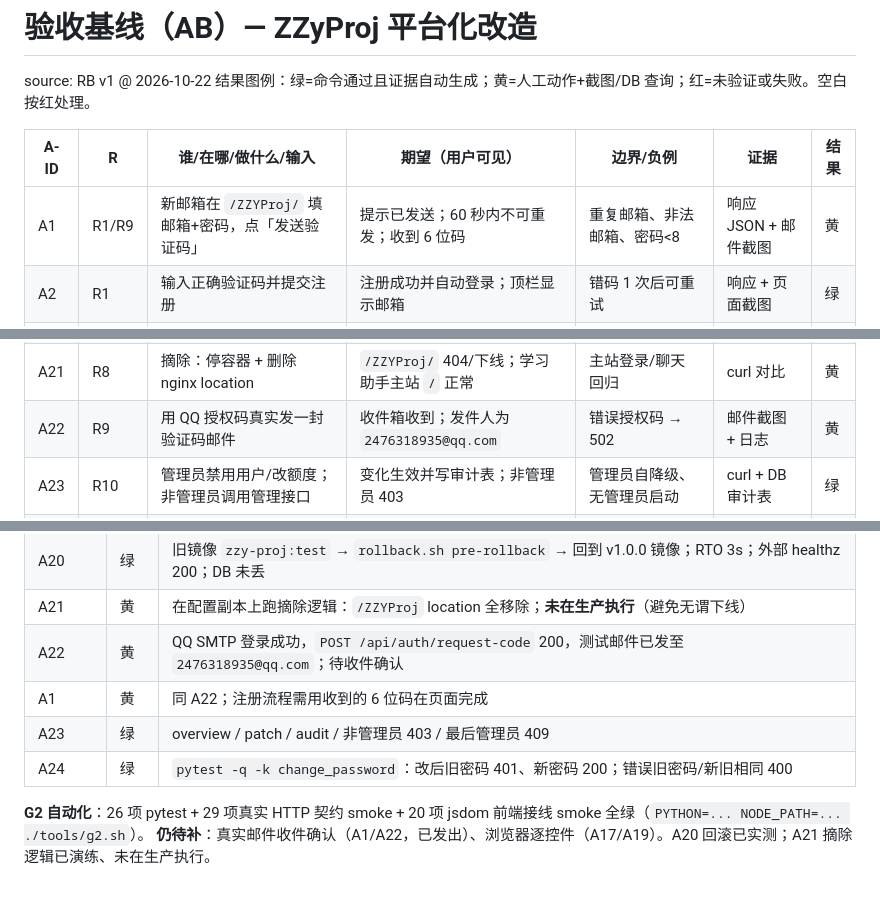
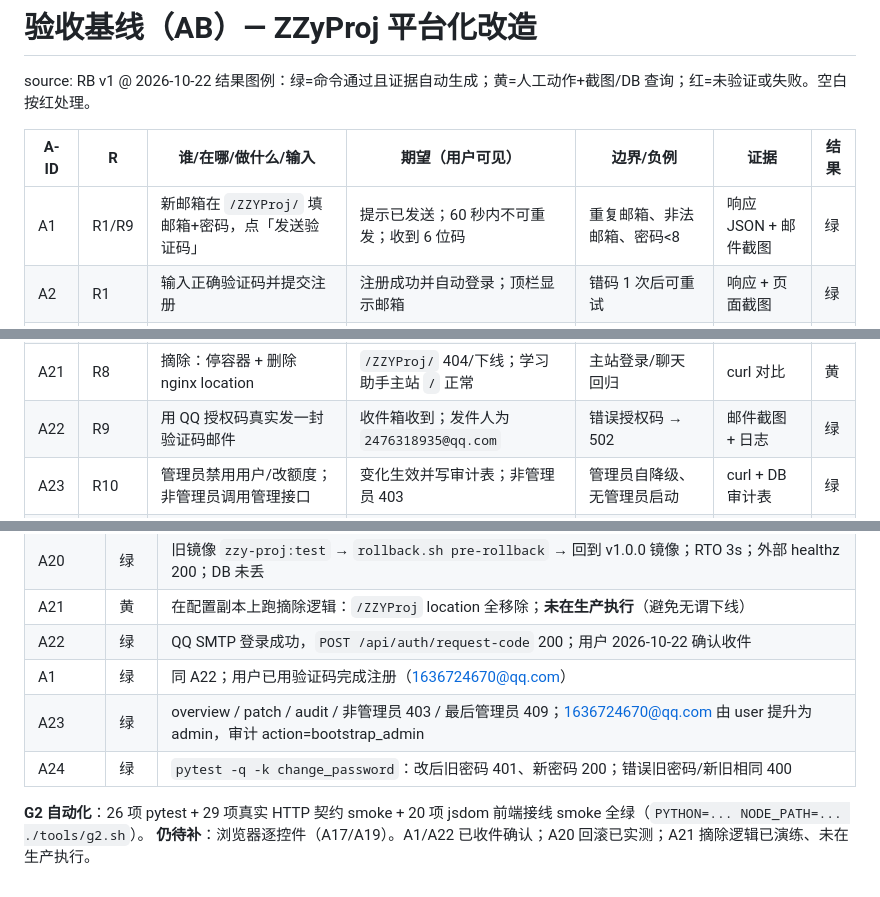
Before and after one commit to KMV5120/ZZYProj, a Markdown page: delivery/20261022-platformify/acceptance.md, 3 parts joined by grey strips. Drawn GitHub-style.

Commit message:
docs: 关闭邮件收件验收；记录显式管理员与审计
Co-Authored-By: Claude <noreply@anthropic.com>

```diff
--- a/delivery/20261022-platformify/acceptance.md
+++ b/delivery/20261022-platformify/acceptance.md
@@ -5,7 +5,7 @@ source: RB v1 @ 2026-10-22
 
 | A-ID | R | 谁/在哪/做什么/输入 | 期望（用户可见） | 边界/负例 | 证据 | 结果 |
 | --- | --- | --- | --- | --- | --- | --- |
-| A1 | R1/R9 | 新邮箱在 `/ZZYProj/` 填邮箱+密码，点「发送验证码」 | 提示已发送；60 秒内不可重发；收到 6 位码 | 重复邮箱、非法邮箱、密码<8 | 响应 JSON + 邮件截图 | 黄 |
+| A1 | R1/R9 | 新邮箱在 `/ZZYProj/` 填邮箱+密码，点「发送验证码」 | 提示已发送；60 秒内不可重发；收到 6 位码 | 重复邮箱、非法邮箱、密码<8 | 响应 JSON + 邮件截图 | 绿 |
 | A2 | R1 | 输入正确验证码并提交注册 | 注册成功并自动登录；顶栏显示邮箱 | 错码 1 次后可重试 | 响应 + 页面截图 | 绿 |
 | A3 | R1 | 连续输错 5 次验证码 | 第 5 次后拒绝，提示重新获取；旧码失效 | 过期码（>10 分钟） | 响应 JSON | 绿 |
 | A4 | R9 | 服务端不配 SMTP 启动，请求验证码 | 503 + 「邮件服务未配置，请联系管理员」；DB 无新验证码行 | 错误授权码/超时 → 502 可读提示 | 响应 + DB 查询 | 绿 |
@@ -26,7 +26,7 @@ source: RB v1 @ 2026-10-22
 | A19 | R8 | 浏览器打开 `/ZZYProj/`，收发一条消息 | 页面正常；Network 中所有 API 均为 `/ZZYProj/api/*`，**无 `/api/*` 主站请求** | 直达 `/ZZYProj`（无斜杠）→ 301 | 浏览器 Network 截图 | 黄 |
 | A20 | R8 | 部署新镜像后执行回滚命令到上一 tag | 一条命令恢复上一版本；页面与 API 正常；DB 不丢 | 回滚期间进行中的流 | 命令输出 + smoke | 绿 |
 | A21 | R8 | 摘除：停容器 + 删除 nginx location | `/ZZYProj/` 404/下线；学习助手主站 `/` 正常 | 主站登录/聊天回归 | curl 对比 | 黄 |
-| A22 | R9 | 用 QQ 授权码真实发一封验证码邮件 | 收件箱收到；发件人为 `2476318935@qq.com` | 错误授权码 → 502 | 邮件截图 + 日志 | 黄 |
+| A22 | R9 | 用 QQ 授权码真实发一封验证码邮件 | 收件箱收到；发件人为 `2476318935@qq.com` | 错误授权码 → 502 | 邮件截图 + 日志 | 绿 |
 | A23 | R10 | 管理员禁用用户/改额度；非管理员调用管理接口 | 变化生效并写审计表；非管理员 403 | 管理员自降级、无管理员启动 | curl + DB 审计表 | 绿 |
 | A24 | R11 | 账号弹窗 → 修改密码：先输错旧密码，再正确修改 | 错旧密码有可读提示；改后旧密码登录失败、新密码成功 | 新旧相同、新密码<8、两次不一致 | pytest + jsdom 截图 | 绿 |
 
@@ -64,10 +64,10 @@ source: RB v1 @ 2026-10-22
 | A19 | 黄 | 外部 curl：`/ZZYProj` 301、`/ZZYProj/` 200、healthz 落到 zzy、`/ZZYProj/api` 返回 zzy 信封；主站 `/` 200；**浏览器 Network 待补** |
 | A20 | 绿 | 旧镜像 `zzy-proj:test` → `rollback.sh pre-rollback` → 回到 v1.0.0 镜像；RTO 3s；外部 healthz 200；DB 未丢 |
 | A21 | 黄 | 在配置副本上跑摘除逻辑：`/ZZYProj` location 全移除；**未在生产执行**（避免无谓下线） |
-| A22 | 黄 | QQ SMTP 登录成功，`POST /api/auth/request-code` 200，测试邮件已发至 `2476318935@qq.com`；待收件确认 |
-| A1 | 黄 | 同 A22；注册流程需用收到的 6 位码在页面完成 |
-| A23 | 绿 | overview / patch / audit / 非管理员 403 / 最后管理员 409 |
+| A22 | 绿 | QQ SMTP 登录成功，`POST /api/auth/request-code` 200；用户 2026-10-22 确认收件 |
+| A1 | 绿 | 同 A22；用户已用验证码完成注册（1636724670@qq.com） |
+| A23 | 绿 | overview / patch / audit / 非管理员 403 / 最后管理员 409；1636724670@qq.com 由 user 提升为 admin，审计 action=bootstrap_admin |
 | A24 | 绿 | `pytest -q -k change_password`：改后旧密码 401、新密码 200；错误旧密码/新旧相同 400 |
 
 **G2 自动化**：26 项 pytest + 29 项真实 HTTP 契约 smoke + 20 项 jsdom 前端接线 smoke 全绿（`PYTHON=... NODE_PATH=... ./tools/g2.sh`）。
-**仍待补**：真实邮件收件确认（A1/A22，已发出）、浏览器逐控件（A17/A19）。A20 回滚已实测；A21 摘除逻辑已演练、未在生产执行。
+**仍待补**：浏览器逐控件（A17/A19）。A1/A22 已收件确认；A20 回滚已实测；A21 摘除逻辑已演练、未在生产执行。
```
Also changed, not shown: delivery/20261022-platformify/baseline.md (+1 -1 lines), delivery/20261022-platformify/gate.md (+2 -1 lines).
